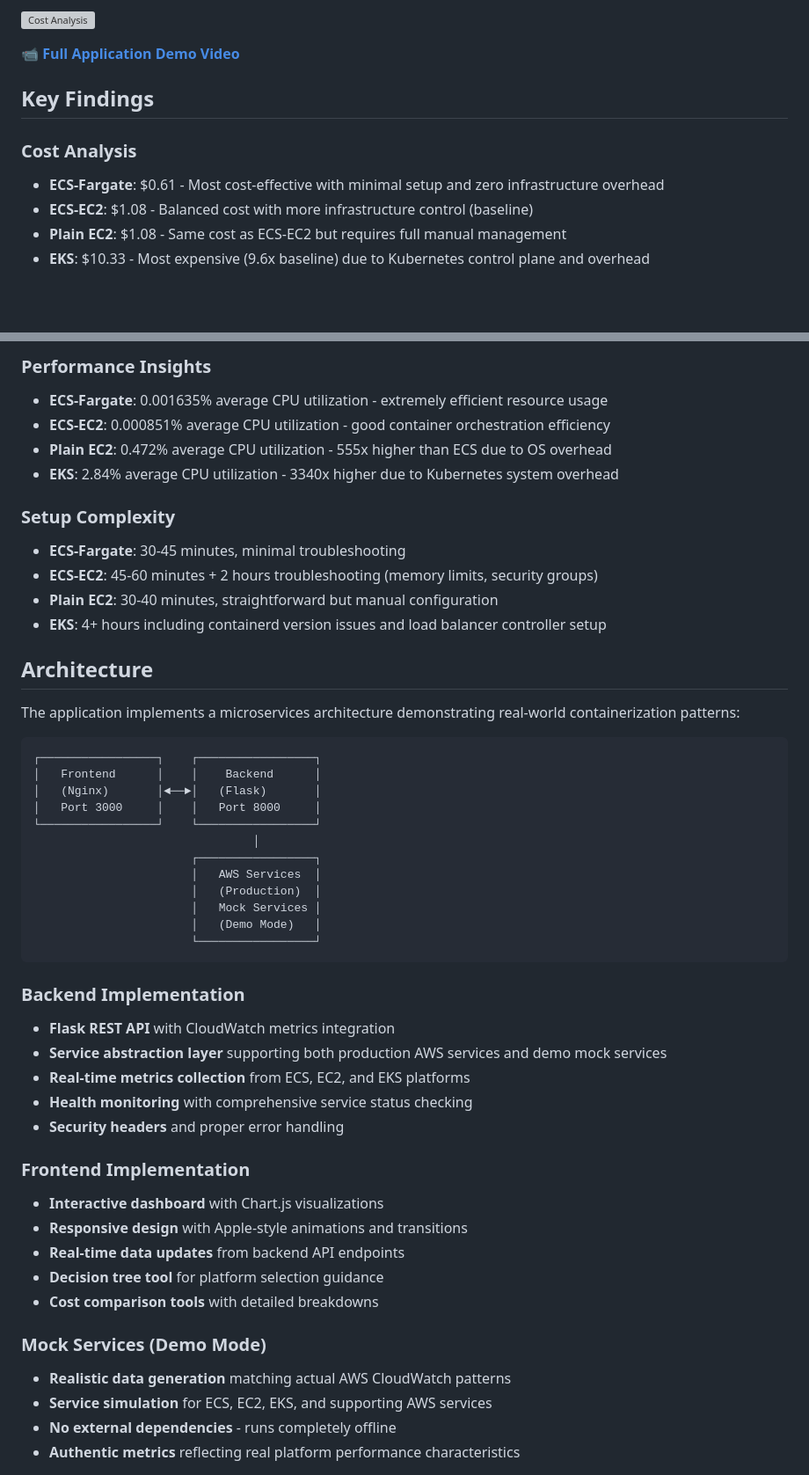
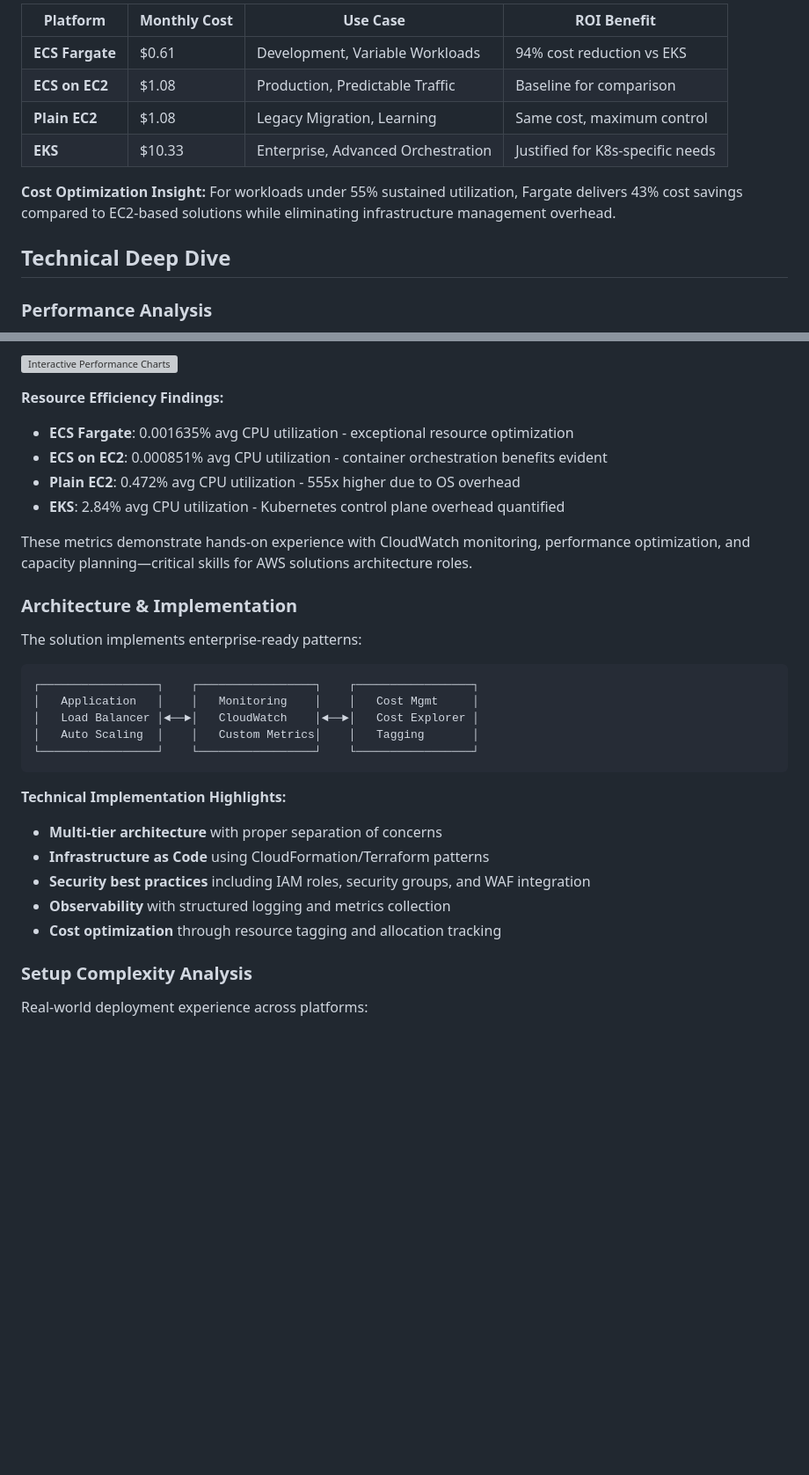
Before and after one commit to samhpr/aws-container-webapp, a Markdown page: README.md, 2 parts joined by grey strips. Shown: that part at 88% size. Drawn GitHub-style; blank space fills up the shorter version; grey boxes are pictures that could not be loaded.

````diff
--- a/README.md
+++ b/README.md
@@ -18,13 +22,14 @@ The demo application is a Flask-based web dashboard that visualizes real-time co
 
-![Cost Analysis](.github/media/CostSection.gif)
+| Platform | Monthly Cost | Use Case | ROI Benefit |
+|----------|-------------|-----------|-------------|
+| **ECS Fargate** | $0.61 | Development, Variable Workloads | 94% cost reduction vs EKS |
+| **ECS on EC2** | $1.08 | Production, Predictable Traffic | Baseline for comparison |
+| **Plain EC2** | $1.08 | Legacy Migration, Learning | Same cost, maximum control |
+| **EKS** | $10.33 | Enterprise, Advanced Orchestration | Justified for K8s-specific needs |
 
-📹 **[Full Application Demo Video](.github/media/FullAppRecord.mp4)**
+**Cost Optimization Insight:** For workloads under 55% sustained utilization, Fargate delivers 43% cost savings compared to EC2-based solutions while eliminating infrastructure management overhead.
 
-## Key Findings
+## Technical Deep Dive
 
-### Cost Analysis
-- **ECS-Fargate**: $0.61 - Most cost-effective with minimal setup and zero infrastructure overhead
-- **ECS-EC2**: $1.08 - Balanced cost with more infrastructure control (baseline)
-- **Plain EC2**: $1.08 - Same cost as ECS-EC2 but requires full manual management
-- **EKS**: $10.33 - Most expensive (9.6x baseline) due to Kubernetes control plane and overhead
+### Performance Analysis
 
@@ -32,52 +37,34 @@ The demo application is a Flask-based web dashboard that visualizes real-time co
 
-### Performance Insights
-- **ECS-Fargate**: 0.001635% average CPU utilization - extremely efficient resource usage
-- **ECS-EC2**: 0.000851% average CPU utilization - good container orchestration efficiency
-- **Plain EC2**: 0.472% average CPU utilization - 555x higher than ECS due to OS overhead
-- **EKS**: 2.84% average CPU utilization - 3340x higher due to Kubernetes system overhead
+![Interactive Performance Charts](.github/media/interactivecharts.gif)
 
-### Setup Complexity
-- **ECS-Fargate**: 30-45 minutes, minimal troubleshooting
-- **ECS-EC2**: 45-60 minutes + 2 hours troubleshooting (memory limits, security groups)
-- **Plain EC2**: 30-40 minutes, straightforward but manual configuration
-- **EKS**: 4+ hours including containerd version issues and load balancer controller setup
+**Resource Efficiency Findings:**
+- **ECS Fargate**: 0.001635% avg CPU utilization - exceptional resource optimization
+- **ECS on EC2**: 0.000851% avg CPU utilization - container orchestration benefits evident
+- **Plain EC2**: 0.472% avg CPU utilization - 555x higher due to OS overhead
+- **EKS**: 2.84% avg CPU utilization - Kubernetes control plane overhead quantified
 
-## Architecture
+These metrics demonstrate hands-on experience with CloudWatch monitoring, performance optimization, and capacity planning—critical skills for AWS solutions architecture roles.
 
-The application implements a microservices architecture demonstrating real-world containerization patterns:
+### Architecture & Implementation
+
+The solution implements enterprise-ready patterns:
 
 ```
-┌─────────────────┐    ┌─────────────────┐
-│   Frontend      │    │    Backend      │
-│   (Nginx)       │◄──►│   (Flask)       │
-│   Port 3000     │    │   Port 8000     │
-└─────────────────┘    └─────────────────┘
-                                │
-                       ┌─────────────────┐
-                       │   AWS Services  │
-                       │   (Production)  │
-                       │   Mock Services │
-                       │   (Demo Mode)   │
-                       └─────────────────┘
+┌─────────────────┐    ┌─────────────────┐    ┌─────────────────┐
+│   Application   │    │   Monitoring    │    │   Cost Mgmt     │
+│   Load Balancer │◄──►│   CloudWatch    │◄──►│   Cost Explorer │
+│   Auto Scaling  │    │   Custom Metrics│    │   Tagging       │
+└─────────────────┘    └─────────────────┘    └─────────────────┘
 ```
 
-### Backend Implementation
-- **Flask REST API** with CloudWatch metrics integration
-- **Service abstraction layer** supporting both production AWS services and demo mock services
-- **Real-time metrics collection** from ECS, EC2, and EKS platforms
-- **Health monitoring** with comprehensive service status checking
-- **Security headers** and proper error handling
+**Technical Implementation Highlights:**
+- **Multi-tier architecture** with proper separation of concerns
+- **Infrastructure as Code** using CloudFormation/Terraform patterns
+- **Security best practices** including IAM roles, security groups, and WAF integration
+- **Observability** with structured logging and metrics collection
+- **Cost optimization** through resource tagging and allocation tracking
 
-### Frontend Implementation
-- **Interactive dashboard** with Chart.js visualizations
-- **Responsive design** with Apple-style animations and transitions
-- **Real-time data updates** from backend API endpoints
-- **Decision tree tool** for platform selection guidance
-- **Cost comparison tools** with detailed breakdowns
+### Setup Complexity Analysis
 
-### Mock Services (Demo Mode)
-- **Realistic data generation** matching actual AWS CloudWatch patterns
-- **Service simulation** for ECS, EC2, EKS, and supporting AWS services
-- **No external dependencies** - runs completely offline
-- **Authentic metrics** reflecting real platform performance characteristics
+Real-world deployment experience across platforms:
 
````
Also changed, not shown: other parts of README.md (+97 -81 lines).
